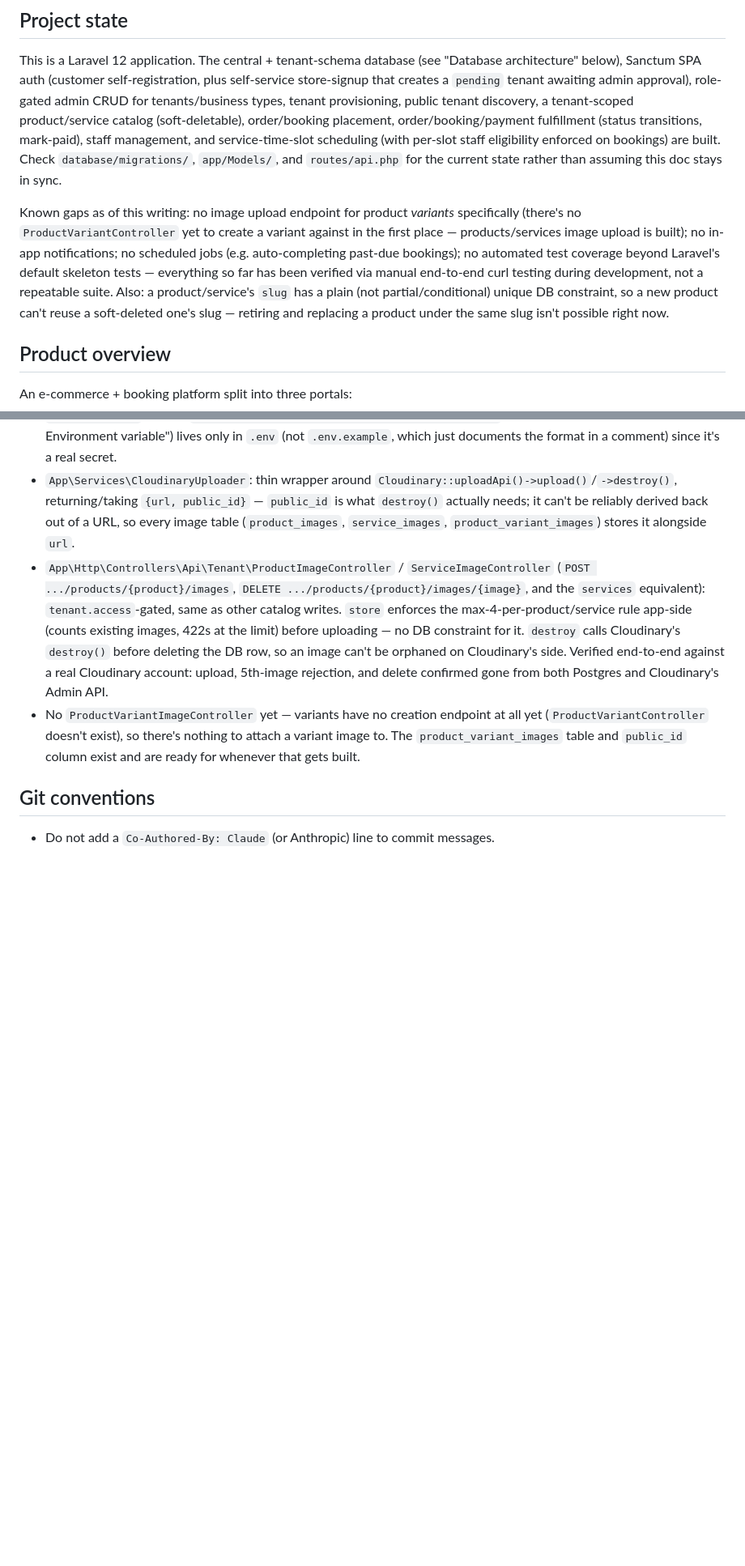
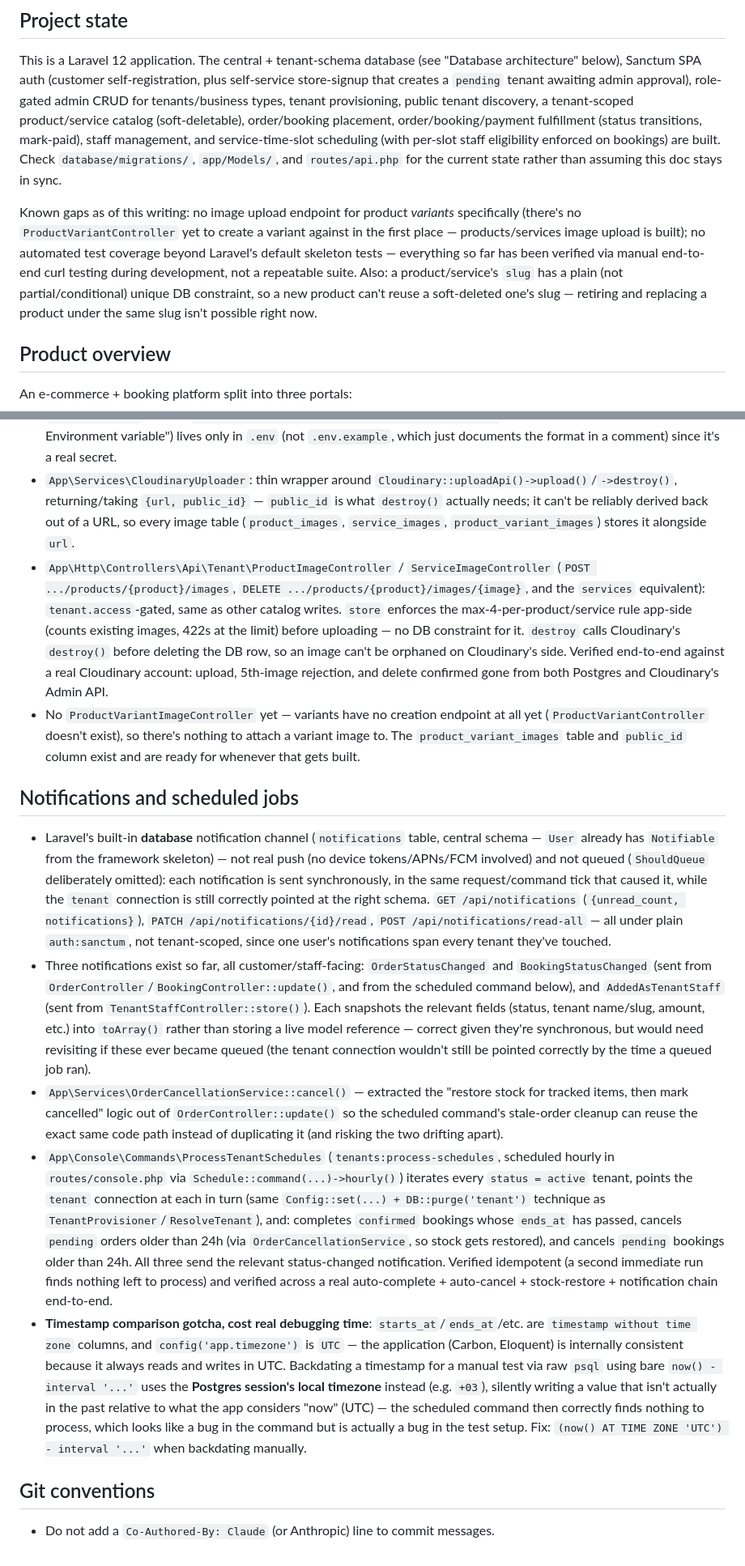
Before and after one commit to bahaa-333/ecommerce-and-booking-system, a Markdown page: backend/CLAUDE.md, 2 parts joined by grey strips. Shown at 81% size. Rendered like a GitHub page; blank space fills up the shorter version.

Commit message:
Document notifications and scheduled jobs in CLAUDE.md

```diff
--- a/backend/CLAUDE.md
+++ b/backend/CLAUDE.md
@@ -6,7 +6,7 @@ This file provides guidance to Claude Code (claude.ai/code) when working with co
 
 This is a Laravel 12 application. The central + tenant-schema database (see "Database architecture" below), Sanctum SPA auth (customer self-registration, plus self-service store-signup that creates a `pending` tenant awaiting admin approval), role-gated admin CRUD for tenants/business types, tenant provisioning, public tenant discovery, a tenant-scoped product/service catalog (soft-deletable), order/booking placement, order/booking/payment fulfillment (status transitions, mark-paid), staff management, and service-time-slot scheduling (with per-slot staff eligibility enforced on bookings) are built. Check `database/migrations/`, `app/Models/`, and `routes/api.php` for the current state rather than assuming this doc stays in sync.
 
-Known gaps as of this writing: no image upload endpoint for product *variants* specifically (there's no `ProductVariantController` yet to create a variant against in the first place — products/services image upload is built); no in-app notifications; no scheduled jobs (e.g. auto-completing past-due bookings); no automated test coverage beyond Laravel's default skeleton tests — everything so far has been verified via manual end-to-end curl testing during development, not a repeatable suite. Also: a product/service's `slug` has a plain (not partial/conditional) unique DB constraint, so a new product can't reuse a soft-deleted one's slug — retiring and replacing a product under the same slug isn't possible right now.
+Known gaps as of this writing: no image upload endpoint for product *variants* specifically (there's no `ProductVariantController` yet to create a variant against in the first place — products/services image upload is built); no automated test coverage beyond Laravel's default skeleton tests — everything so far has been verified via manual end-to-end curl testing during development, not a repeatable suite. Also: a product/service's `slug` has a plain (not partial/conditional) unique DB constraint, so a new product can't reuse a soft-deleted one's slug — retiring and replacing a product under the same slug isn't possible right now.
 
 ## Product overview
 
@@ -161,6 +162,14 @@ vendor/bin/pint        # Laravel Pint (PSR-12-based code style)
 - `App\Http\Controllers\Api\Tenant\ProductImageController` / `ServiceImageController` (`POST .../products/{product}/images`, `DELETE .../products/{product}/images/{image}`, and the `services` equivalent): `tenant.access`-gated, same as other catalog writes. `store` enforces the max-4-per-product/service rule app-side (counts existing images, 422s at the limit) before uploading — no DB constraint for it. `destroy` calls Cloudinary's `destroy()` before deleting the DB row, so an image can't be orphaned on Cloudinary's side. Verified end-to-end against a real Cloudinary account: upload, 5th-image rejection, and delete confirmed gone from both Postgres and Cloudinary's Admin API.
 - No `ProductVariantImageController` yet — variants have no creation endpoint at all yet (`ProductVariantController` doesn't exist), so there's nothing to attach a variant image to. The `product_variant_images` table and `public_id` column exist and are ready for whenever that gets built.
 
+## Notifications and scheduled jobs
+
+- Laravel's built-in **database** notification channel (`notifications` table, central schema — `User` already has `Notifiable` from the framework skeleton) — not real push (no device tokens/APNs/FCM involved) and not queued (`ShouldQueue` deliberately omitted): each notification is sent synchronously, in the same request/command tick that caused it, while the `tenant` connection is still correctly pointed at the right schema. `GET /api/notifications` (`{unread_count, notifications}`), `PATCH /api/notifications/{id}/read`, `POST /api/notifications/read-all` — all under plain `auth:sanctum`, not tenant-scoped, since one user's notifications span every tenant they've touched.
+- Three notifications exist so far, all customer/staff-facing: `OrderStatusChanged` and `BookingStatusChanged` (sent from `OrderController`/`BookingController::update()`, and from the scheduled command below), and `AddedAsTenantStaff` (sent from `TenantStaffController::store()`). Each snapshots the relevant fields (status, tenant name/slug, amount, etc.) into `toArray()` rather than storing a live model reference — correct given they're synchronous, but would need revisiting if these ever became queued (the tenant connection wouldn't still be pointed correctly by the time a queued job ran).
+- `App\Services\OrderCancellationService::cancel()` — extracted the "restore stock for tracked items, then mark cancelled" logic out of `OrderController::update()` so the scheduled command's stale-order cleanup can reuse the exact same code path instead of duplicating it (and risking the two drifting apart).
+- `App\Console\Commands\ProcessTenantSchedules` (`tenants:process-schedules`, scheduled hourly in `routes/console.php` via `Schedule::command(...)->hourly()`) iterates every `status = active` tenant, points the `tenant` connection at each in turn (same `Config::set(...) + DB::purge('tenant')` technique as `TenantProvisioner`/`ResolveTenant`), and: completes `confirmed` bookings whose `ends_at` has passed, cancels `pending` orders older than 24h (via `OrderCancellationService`, so stock gets restored), and cancels `pending` bookings older than 24h. All three send the relevant status-changed notification. Verified idempotent (a second immediate run finds nothing left to process) and verified across a real auto-complete + auto-cancel + stock-restore + notification chain end-to-end.
+- **Timestamp comparison gotcha, cost real debugging time**: `starts_at`/`ends_at`/etc. are `timestamp without time zone` columns, and `config('app.timezone')` is `UTC` — the application (Carbon, Eloquent) is internally consistent because it always reads and writes in UTC. Backdating a timestamp for a manual test via raw `psql` using bare `now() - interval '...'` uses the **Postgres session's local timezone** instead (e.g. `+03`), silently writing a value that isn't actually in the past relative to what the app considers "now" (UTC) — the scheduled command then correctly finds nothing to process, which looks like a bug in the command but is actually a bug in the test setup. Fix: `(now() AT TIME ZONE 'UTC') - interval '...'` when backdating manually.
+
 ## Git conventions
 
 - Do not add a `Co-Authored-By: Claude` (or Anthropic) line to commit messages.
```
Also changed, not shown: other parts of backend/CLAUDE.md (+1 -0 lines).
